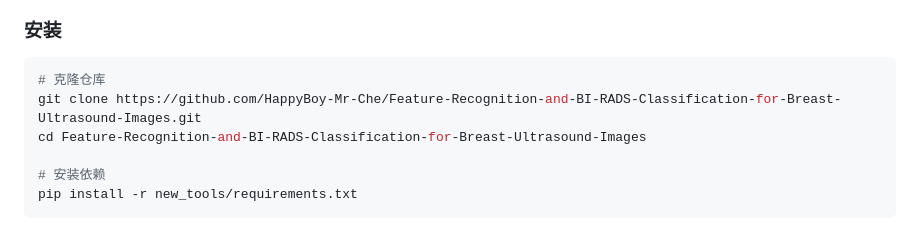
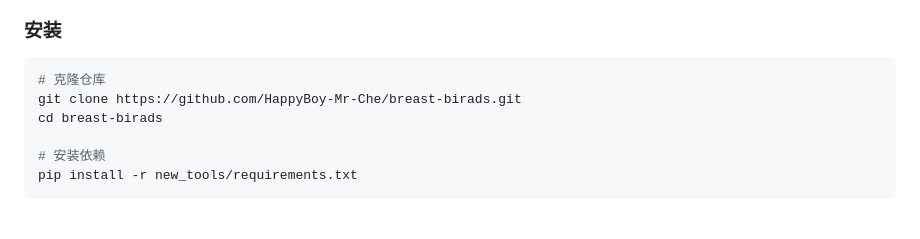
Before and after one commit to HappyBoy-Mr-Che/breast-birads, a Markdown page: README.md, the part around the change. Rendered like a GitHub page.

Commit message:
docs: 更新仓库地址为 breast-birads

````diff
--- a/README.md
+++ b/README.md
@@ -229,8 +229,8 @@ ruxain_shibie/
 
 ```bash
 # 克隆仓库
-git clone https://github.com/HappyBoy-Mr-Che/Feature-Recognition-and-BI-RADS-Classification-for-Breast-Ultrasound-Images.git
-cd Feature-Recognition-and-BI-RADS-Classification-for-Breast-Ultrasound-Images
+git clone https://github.com/HappyBoy-Mr-Che/breast-birads.git
+cd breast-birads
 
 # 安装依赖
 pip install -r new_tools/requirements.txt
````
